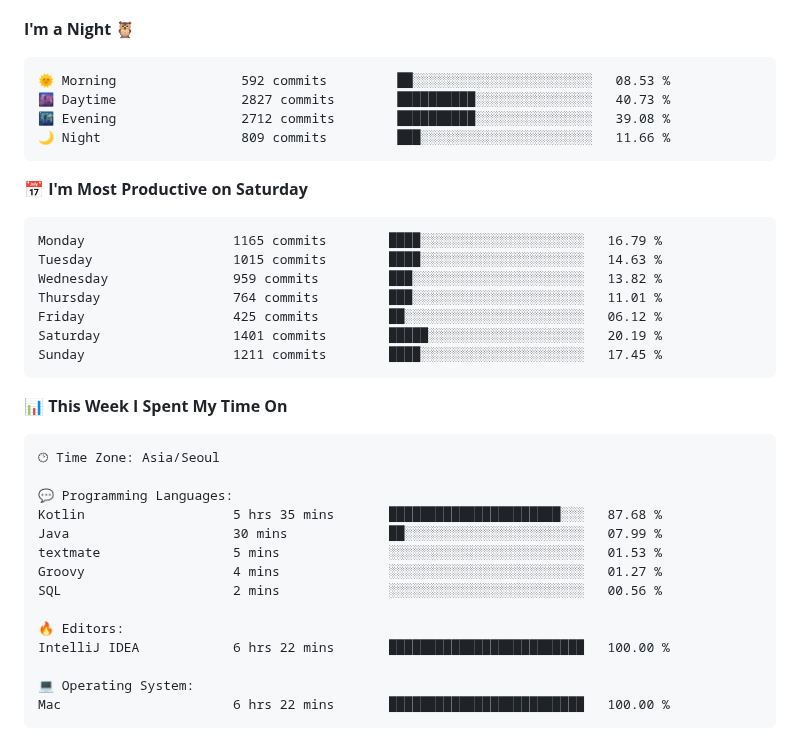
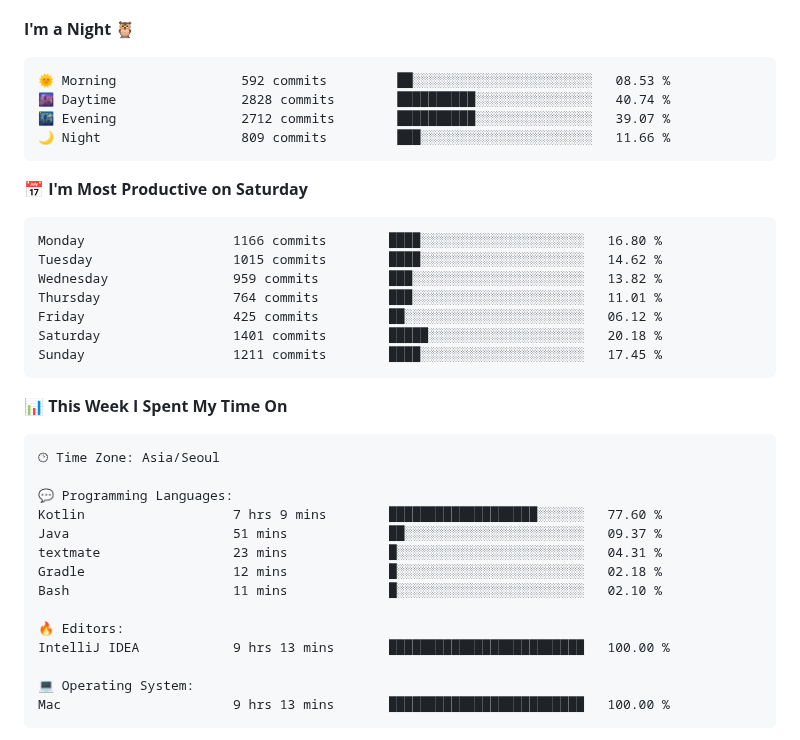
Before and after one commit to gimseonjin/gimseonjin, a Markdown page: README.md, the part around one of its changes. Drawn GitHub-style.

Commit message:
Updated with Dev Metrics

````diff
--- a/README.md
+++ b/README.md
@@ -47,19 +47,19 @@
 
 ```text
 🌞 Morning                592 commits         ██░░░░░░░░░░░░░░░░░░░░░░░   08.53 %
-🌆 Daytime                2827 commits        ██████████░░░░░░░░░░░░░░░   40.73 %
-🌃 Evening                2712 commits        ██████████░░░░░░░░░░░░░░░   39.08 %
+🌆 Daytime                2828 commits        ██████████░░░░░░░░░░░░░░░   40.74 %
+🌃 Evening                2712 commits        ██████████░░░░░░░░░░░░░░░   39.07 %
 🌙 Night                  809 commits         ███░░░░░░░░░░░░░░░░░░░░░░   11.66 %
 ```
 📅 **I'm Most Productive on Saturday**
 
 ```text
-Monday                   1165 commits        ████░░░░░░░░░░░░░░░░░░░░░   16.79 %
-Tuesday                  1015 commits        ████░░░░░░░░░░░░░░░░░░░░░   14.63 %
+Monday                   1166 commits        ████░░░░░░░░░░░░░░░░░░░░░   16.80 %
+Tuesday                  1015 commits        ████░░░░░░░░░░░░░░░░░░░░░   14.62 %
 Wednesday                959 commits         ███░░░░░░░░░░░░░░░░░░░░░░   13.82 %
 Thursday                 764 commits         ███░░░░░░░░░░░░░░░░░░░░░░   11.01 %
 Friday                   425 commits         ██░░░░░░░░░░░░░░░░░░░░░░░   06.12 %
-Saturday                 1401 commits        █████░░░░░░░░░░░░░░░░░░░░   20.19 %
+Saturday                 1401 commits        █████░░░░░░░░░░░░░░░░░░░░   20.18 %
 Sunday                   1211 commits        ████░░░░░░░░░░░░░░░░░░░░░   17.45 %
 ```
 
@@ -70,17 +70,17 @@ Sunday                   1211 commits        ████░░░░░░░
 🕑︎ Time Zone: Asia/Seoul
 
 💬 Programming Languages:
-Kotlin                   5 hrs 35 mins       ██████████████████████░░░   87.68 %
-Java                     30 mins             ██░░░░░░░░░░░░░░░░░░░░░░░   07.99 %
-textmate                 5 mins              ░░░░░░░░░░░░░░░░░░░░░░░░░   01.53 %
-Groovy                   4 mins              ░░░░░░░░░░░░░░░░░░░░░░░░░   01.27 %
-SQL                      2 mins              ░░░░░░░░░░░░░░░░░░░░░░░░░   00.56 %
+Kotlin                   7 hrs 9 mins        ███████████████████░░░░░░   77.60 %
+Java                     51 mins             ██░░░░░░░░░░░░░░░░░░░░░░░   09.37 %
+textmate                 23 mins             █░░░░░░░░░░░░░░░░░░░░░░░░   04.31 %
+Gradle                   12 mins             █░░░░░░░░░░░░░░░░░░░░░░░░   02.18 %
+Bash                     11 mins             █░░░░░░░░░░░░░░░░░░░░░░░░   02.10 %
 
 🔥 Editors:
-IntelliJ IDEA            6 hrs 22 mins       █████████████████████████   100.00 %
+IntelliJ IDEA            9 hrs 13 mins       █████████████████████████   100.00 %
 
 💻 Operating System:
-Mac                      6 hrs 22 mins       █████████████████████████   100.00 %
+Mac                      9 hrs 13 mins       █████████████████████████   100.00 %
 ```
 
 
````
Also changed, not shown: other parts of README.md (+1 -1 lines).
